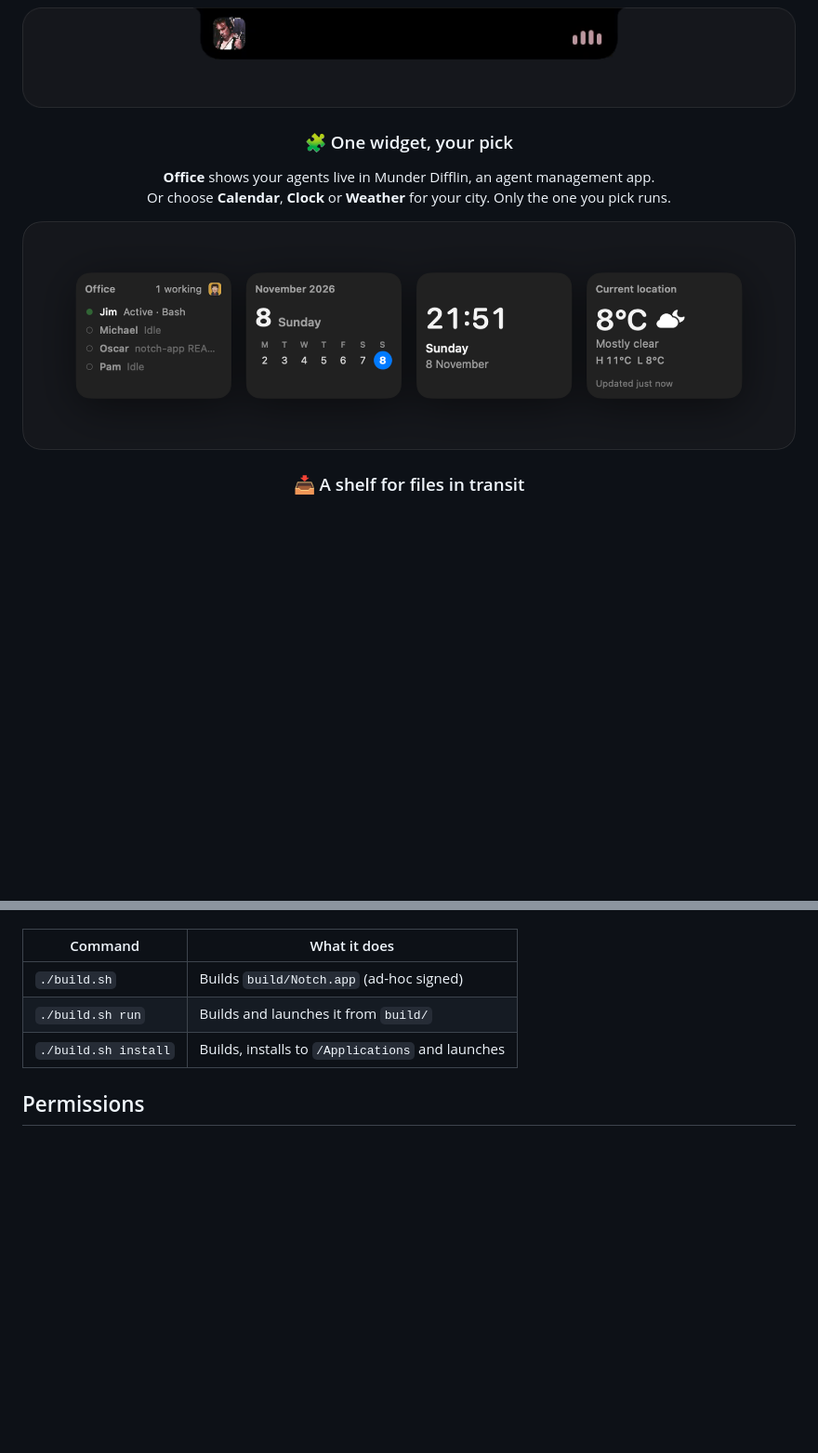
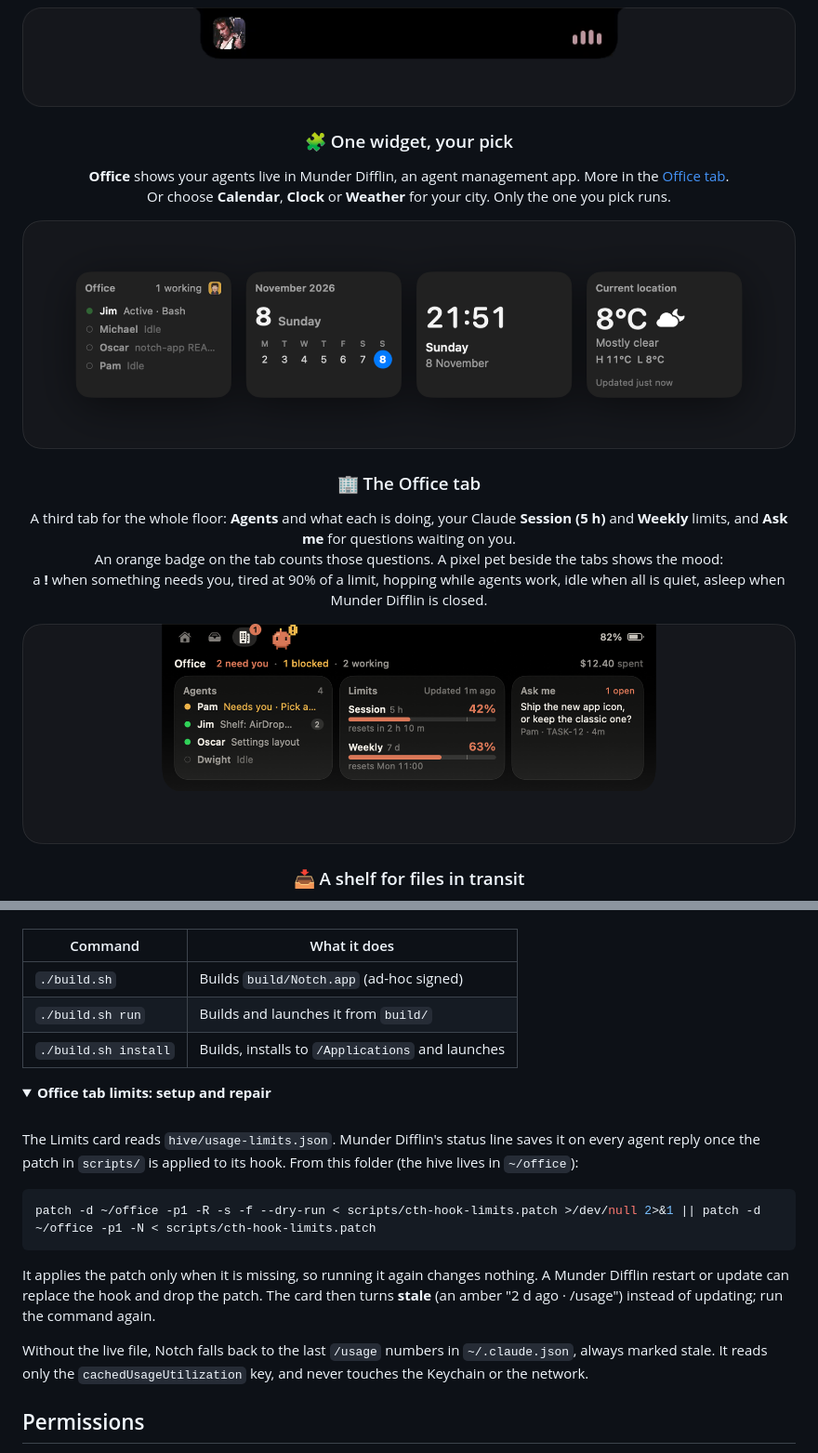
Before and after one commit to WillChogls/notch-app, a Markdown page: README.md, 2 parts joined by grey strips. Shown at 93% size. Drawn GitHub-style; pictures changed too: Resources/readme/feature-office-dark.png (added); folded sections open; blank space fills up the shorter version.

Commit message:
README: Office tab section and limits hook patch
Describes the Office tab (agents, session and weekly limits, Ask me, the
badge and the pet) and how its limits are read. Adds
scripts/cth-hook-limits.patch, which makes the Munder Difflin statusline
save the limits, with a one-line command to re-apply it.

````diff
--- a/README.md
+++ b/README.md
@@ -34,11 +34,21 @@
 
 <h3 align="center">🧩 One widget, your pick</h3>
 <p align="center">
-  <b>Office</b> shows your agents live in Munder Difflin, an agent management app.<br>
+  <b>Office</b> shows your agents live in Munder Difflin, an agent management app. More in the <a href="#office-tab">Office tab</a>.<br>
   Or choose <b>Calendar</b>, <b>Clock</b> or <b>Weather</b> for your city. Only the one you pick runs.
 </p>
 
 <img src="Resources/readme/feature-widgets-dark.png" alt="The four widgets side by side: Office, Calendar, Clock and Weather">
+
+<a id="office-tab"></a>
+<h3 align="center">🏢 The Office tab</h3>
+<p align="center">
+  A third tab for the whole floor: <b>Agents</b> and what each is doing, your Claude <b>Session (5 h)</b> and <b>Weekly</b> limits, and <b>Ask me</b> for questions waiting on you.<br>
+  An orange badge on the tab counts those questions. A pixel pet beside the tabs shows the mood:<br>
+  a <b>!</b> when something needs you, tired at 90% of a limit, hopping while agents work, idle when all is quiet, asleep when Munder Difflin is closed.
+</p>
+
+<img src="Resources/readme/feature-office-dark.png" alt="The Office tab: agents and what each is doing, Session and Weekly usage limits, an Ask me question, the orange question badge and the pixel pet">
 
 <h3 align="center">📥 A shelf for files in transit</h3>
 <p align="center">
@@ -85,3 +95,17 @@ Notch builds, copies itself to `/Applications` and launches. It lives in the men
 
 </details>
 
+<details>
+<summary><b>Office tab limits: setup and repair</b></summary>
+<br>
+
+The Limits card reads `hive/usage-limits.json`. Munder Difflin's status line saves it on every agent reply once the patch in `scripts/` is applied to its hook. From this folder (the hive lives in `~/office`):
+
+```bash
+patch -d ~/office -p1 -R -s -f --dry-run < scripts/cth-hook-limits.patch >/dev/null 2>&1 || patch -d ~/office -p1 -N < scripts/cth-hook-limits.patch
+```
+
+It applies the patch only when it is missing, so running it again changes nothing. A Munder Difflin restart or update can replace the hook and drop the patch. The card then turns **stale** (an amber "2 d ago · /usage") instead of updating; run the command again.
+
+Without the live file, Notch falls back to the last `/usage` numbers in `~/.claude.json`, always marked stale. It reads only the `cachedUsageUtilization` key, and never touches the Keychain or the network.
+
````
Also changed, not shown: other parts of README.md (+2 -0 lines), 1 other file.
